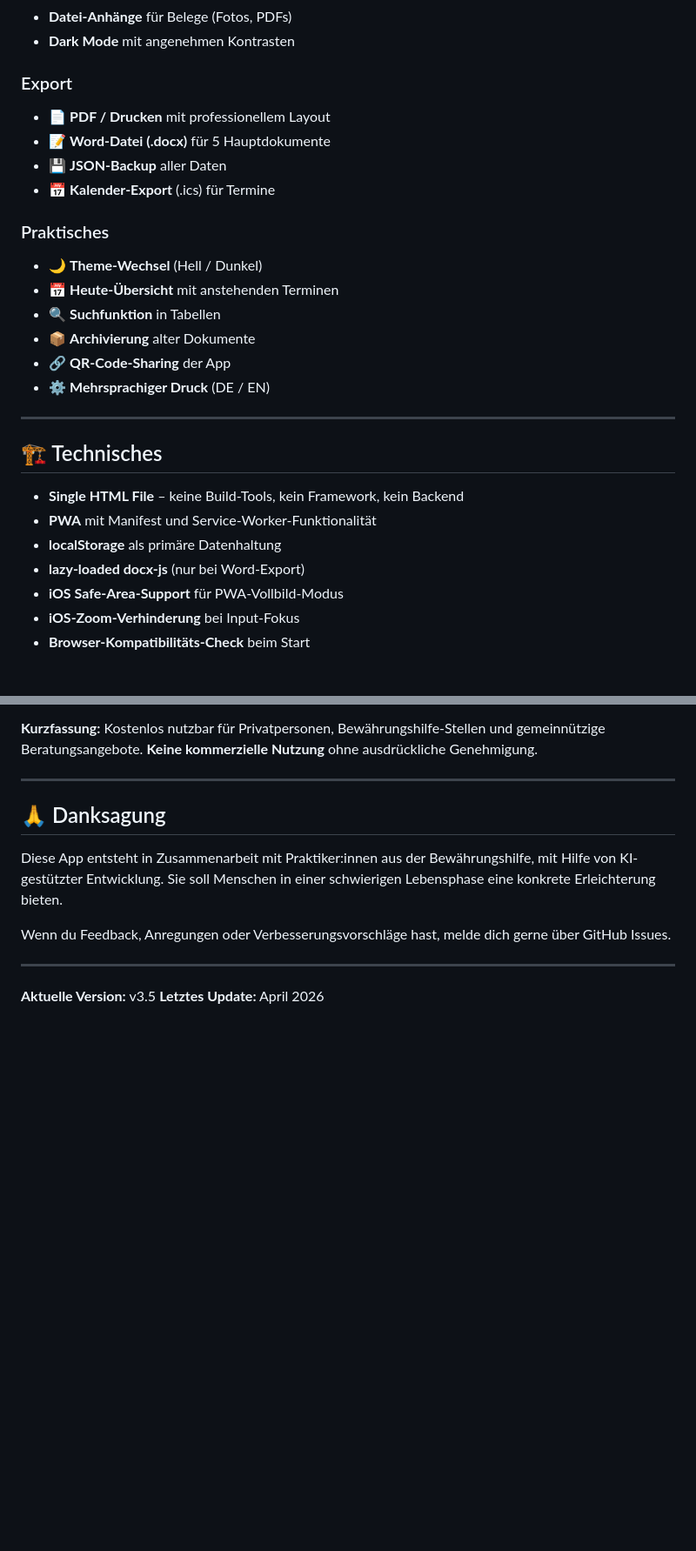
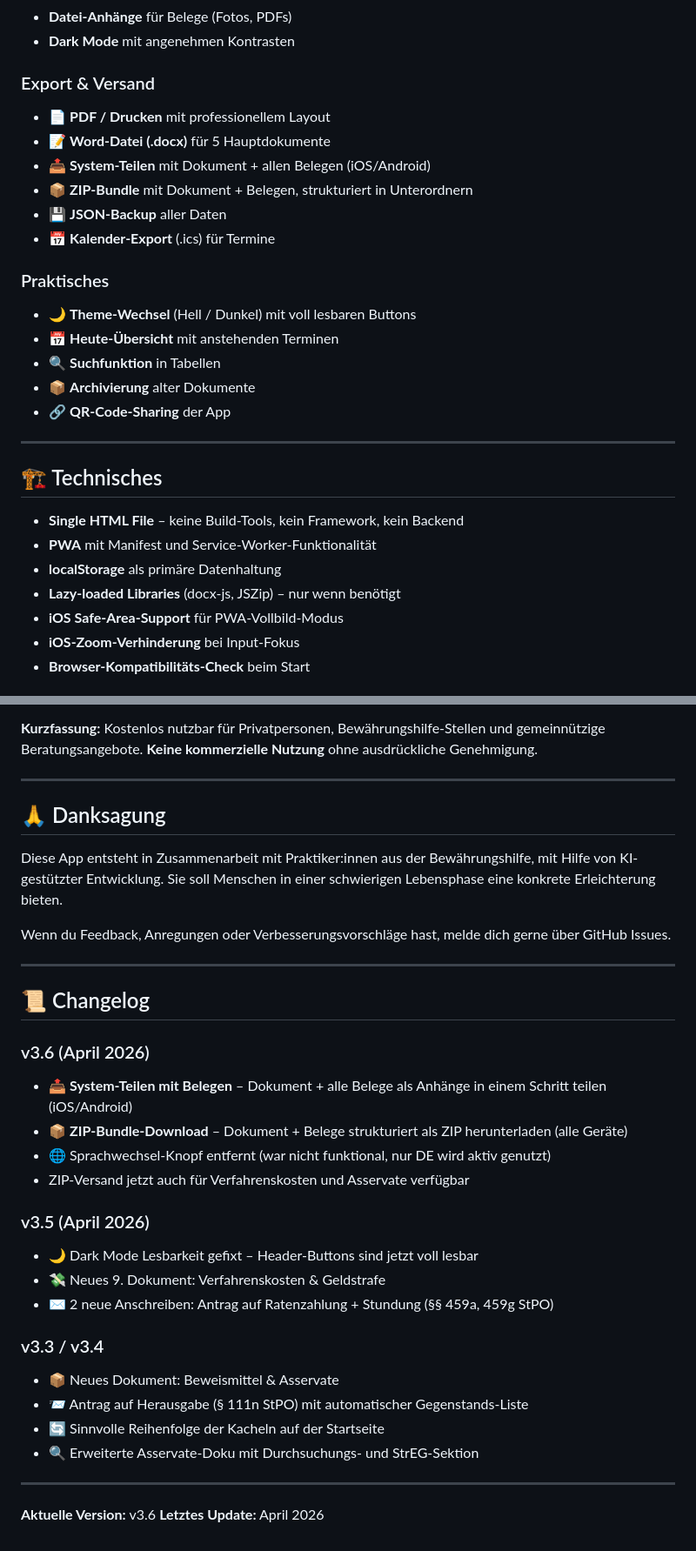
Before and after one commit to 123ichbinmitdabei/bewaehrungshilfe, a Markdown page: README.md, 2 parts joined by grey strips. Shown at 87% size. Rendered like a GitHub page; blank space fills up the shorter version.

Commit message:
Update README with document sending features and changelog
Added document sending options and changelog for version 3.6.

```diff
--- a/README.md
+++ b/README.md
@@ -87,19 +99,20 @@ Nach der Installation läuft die App im Vollbild – wie eine richtige App, auch
 - **Datei-Anhänge** für Belege (Fotos, PDFs)
 - **Dark Mode** mit angenehmen Kontrasten
 
-### Export
+### Export & Versand
 - 📄 **PDF / Drucken** mit professionellem Layout
 - 📝 **Word-Datei (.docx)** für 5 Hauptdokumente
+- 📤 **System-Teilen** mit Dokument + allen Belegen (iOS/Android)
+- 📦 **ZIP-Bundle** mit Dokument + Belegen, strukturiert in Unterordnern
 - 💾 **JSON-Backup** aller Daten
 - 📅 **Kalender-Export** (.ics) für Termine
 
 ### Praktisches
-- 🌙 **Theme-Wechsel** (Hell / Dunkel)
+- 🌙 **Theme-Wechsel** (Hell / Dunkel) mit voll lesbaren Buttons
 - 📅 **Heute-Übersicht** mit anstehenden Terminen
 - 🔍 **Suchfunktion** in Tabellen
 - 📦 **Archivierung** alter Dokumente
 - 🔗 **QR-Code-Sharing** der App
-- ⚙️ **Mehrsprachiger Druck** (DE / EN)
 
 ---
 
@@ -108,7 +121,7 @@ Nach der Installation läuft die App im Vollbild – wie eine richtige App, auch
 - **Single HTML File** – keine Build-Tools, kein Framework, kein Backend
 - **PWA** mit Manifest und Service-Worker-Funktionalität
 - **localStorage** als primäre Datenhaltung
-- **lazy-loaded docx-js** (nur bei Word-Export)
+- **Lazy-loaded Libraries** (docx-js, JSZip) – nur wenn benötigt
 - **iOS Safe-Area-Support** für PWA-Vollbild-Modus
 - **iOS-Zoom-Verhinderung** bei Input-Fokus
 - **Browser-Kompatibilitäts-Check** beim Start
@@ -166,5 +179,26 @@ Wenn du Feedback, Anregungen oder Verbesserungsvorschläge hast, melde dich gern
 
 ---
 
-**Aktuelle Version:** v3.5
+## 📜 Changelog
+
+### v3.6 (April 2026)
+- 📤 **System-Teilen mit Belegen** – Dokument + alle Belege als Anhänge in einem Schritt teilen (iOS/Android)
+- 📦 **ZIP-Bundle-Download** – Dokument + Belege strukturiert als ZIP herunterladen (alle Geräte)
+- 🌐 Sprachwechsel-Knopf entfernt (war nicht funktional, nur DE wird aktiv genutzt)
+- ZIP-Versand jetzt auch für Verfahrenskosten und Asservate verfügbar
+
+### v3.5 (April 2026)
+- 🌙 Dark Mode Lesbarkeit gefixt – Header-Buttons sind jetzt voll lesbar
+- 💸 Neues 9. Dokument: Verfahrenskosten & Geldstrafe
+- ✉️ 2 neue Anschreiben: Antrag auf Ratenzahlung + Stundung (§§ 459a, 459g StPO)
+
+### v3.3 / v3.4
+- 📦 Neues Dokument: Beweismittel & Asservate
+- 📨 Antrag auf Herausgabe (§ 111n StPO) mit automatischer Gegenstands-Liste
+- 🔄 Sinnvolle Reihenfolge der Kacheln auf der Startseite
+- 🔍 Erweiterte Asservate-Doku mit Durchsuchungs- und StrEG-Sektion
+
+---
+
+**Aktuelle Version:** v3.6
 **Letztes Update:** April 2026
```
Also changed, not shown: other parts of README.md (+12 -0 lines).
